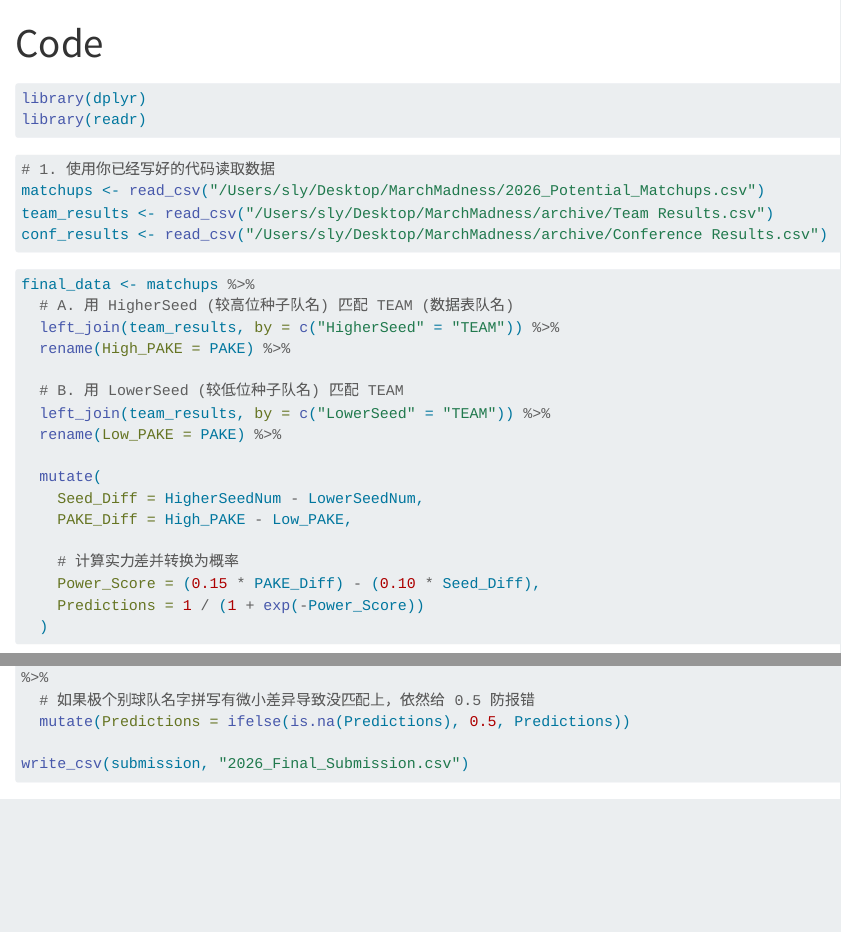
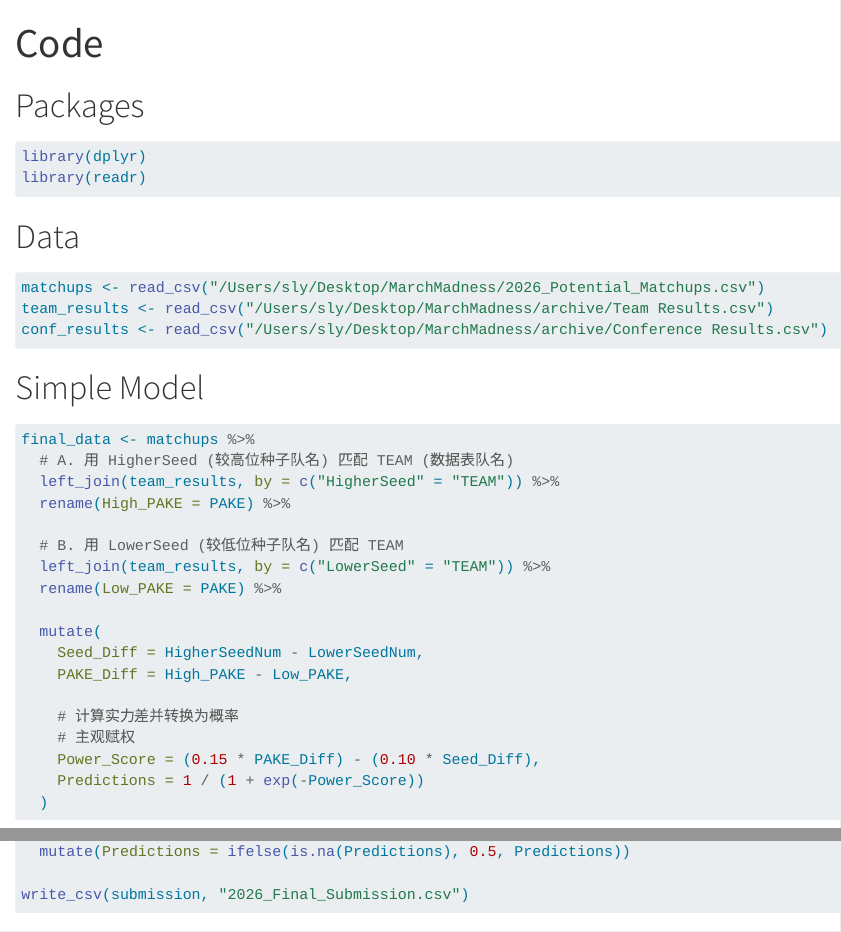
Before and after one commit to saloi004/march-madness-2026, a Quarto document (Code.qmd): the page in a window 1100 px wide, from its top, and a second part further down, joined at a grey line. Rendered offline with R 4.5, knitr and Pandoc in place of Quarto, with nearby package versions; long lines of code are wrapped.

Commit message:
Add code and submission csv

````diff
--- a/Code.qmd
+++ b/Code.qmd
@@ -6,19 +6,21 @@ execute:
   eval : FALSE
 ---
 
+# Packages
 ```{r}
 library(dplyr)
 library(readr)
 ```
 
 
+# Data
 ```{r}
-# 1. 使用你已经写好的代码读取数据
 matchups <- read_csv("/Users/sly/Desktop/MarchMadness/2026_Potential_Matchups.csv")
 team_results <- read_csv("/Users/sly/Desktop/MarchMadness/archive/Team Results.csv")
 conf_results <- read_csv("/Users/sly/Desktop/MarchMadness/archive/Conference Results.csv")
 ```
 
+# Simple Model
 ```{r}
 final_data <- matchups %>%
   # A. 用 HigherSeed (较高位种子队名) 匹配 TEAM (数据表队名)
@@ -34,6 +36,7 @@ final_data <- matchups %>%
     PAKE_Diff = High_PAKE - Low_PAKE,
 
     # 计算实力差并转换为概率
+    # 主观赋权
     Power_Score = (0.15 * PAKE_Diff) - (0.10 * Seed_Diff),
     Predictions = 1 / (1 + exp(-Power_Score))
   )
````
Also changed, not shown: Code.qmd (3 more changed lines).
